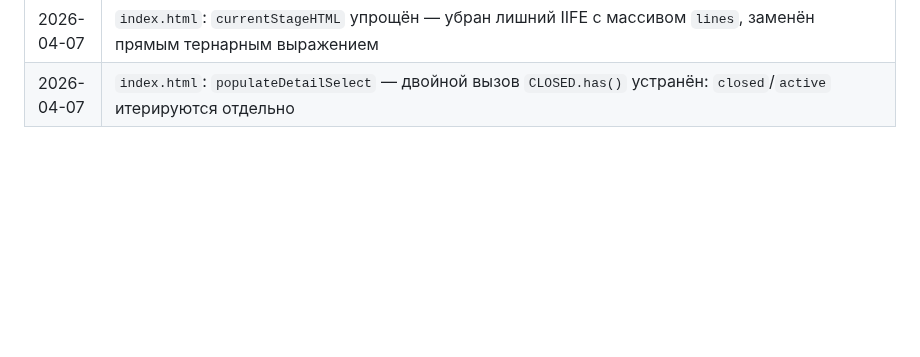
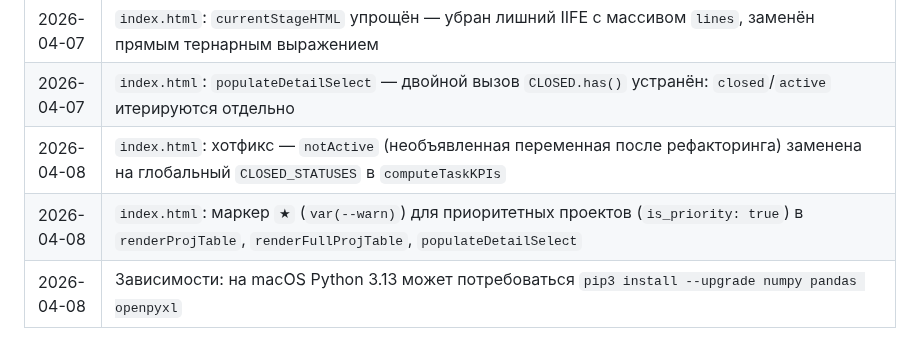
Before and after one commit to VASEN/transformation-dashboard, a Markdown page: CLAUDE.md, the part around the change. GitHub-like rendering; blank space fills up the shorter version.

Commit message:
CLAUDE.md: обновление по итогам сессии 2026-04-08
https://claude.ai/code/session_01G1XYvz4Ei31zwoQtA1ab3X

```diff
--- a/CLAUDE.md
+++ b/CLAUDE.md
@@ -298,3 +298,6 @@ python3 process_report.py ОТЧЕТ_01_04.md --data data.json  # явный п
 | 2026-04-07 | `index.html`: `CLOSED_STATUSES` и `byDeadline` вынесены в глобальные константы; удалены 5 локальных копий (`CLOSED`, `_closed`, `notActive`, `CLOSED_STATUSES`, `byDeadline`) из `renderProjTable`, `renderFullProjTable`, `computeTaskKPIs`, `populateDetailSelect`, `filterTasksByStat` |
 | 2026-04-07 | `index.html`: `currentStageHTML` упрощён — убран лишний IIFE с массивом `lines`, заменён прямым тернарным выражением |
 | 2026-04-07 | `index.html`: `populateDetailSelect` — двойной вызов `CLOSED.has()` устранён: `closed`/`active` итерируются отдельно |
+| 2026-04-08 | `index.html`: хотфикс — `notActive` (необъявленная переменная после рефакторинга) заменена на глобальный `CLOSED_STATUSES` в `computeTaskKPIs` |
+| 2026-04-08 | `index.html`: маркер `★` (`var(--warn)`) для приоритетных проектов (`is_priority: true`) в `renderProjTable`, `renderFullProjTable`, `populateDetailSelect` |
+| 2026-04-08 | Зависимости: на macOS Python 3.13 может потребоваться `pip3 install --upgrade numpy pandas openpyxl` |
```
